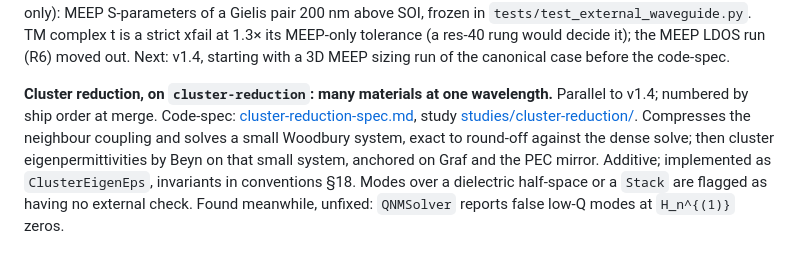
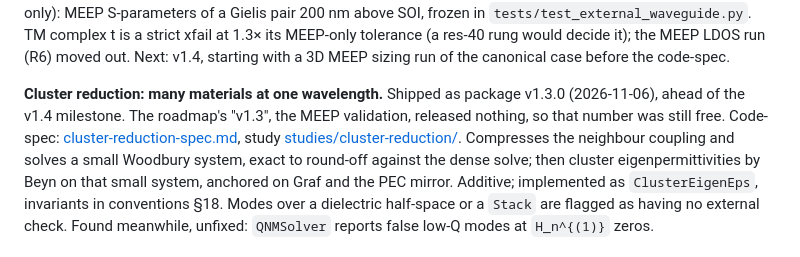
Before and after one commit to claudio-sc/pysie2d, a Markdown page: CLAUDE.md, the part around the change. Drawn GitHub-style.

Commit message:
docs: record cluster reduction as v1.3.0

```diff
--- a/CLAUDE.md
+++ b/CLAUDE.md
@@ -263,8 +263,9 @@ a strict xfail at 1.3× its MEEP-only tolerance (a res-40 rung would decide it);
 the MEEP LDOS run (R6) moved out. Next: v1.4, starting with a 3D MEEP sizing run
 of the canonical case before the code-spec.
 
-**Cluster reduction, on `cluster-reduction`: many materials at one wavelength.**
-Parallel to v1.4; numbered by ship order at merge. Code-spec:
+**Cluster reduction: many materials at one wavelength.** Shipped as package v1.3.0
+(2026-11-06), ahead of the v1.4 milestone. The roadmap's "v1.3", the MEEP validation,
+released nothing, so that number was still free. Code-spec:
 [cluster-reduction-spec.md](docs/design/cluster-reduction-spec.md), study
 [studies/cluster-reduction/](docs/design/studies/cluster-reduction/README.md).
 Compresses the neighbour coupling and solves a small Woodbury system, exact to
```
Also changed, not shown: docs/conventions.md (+1 -1 lines).
